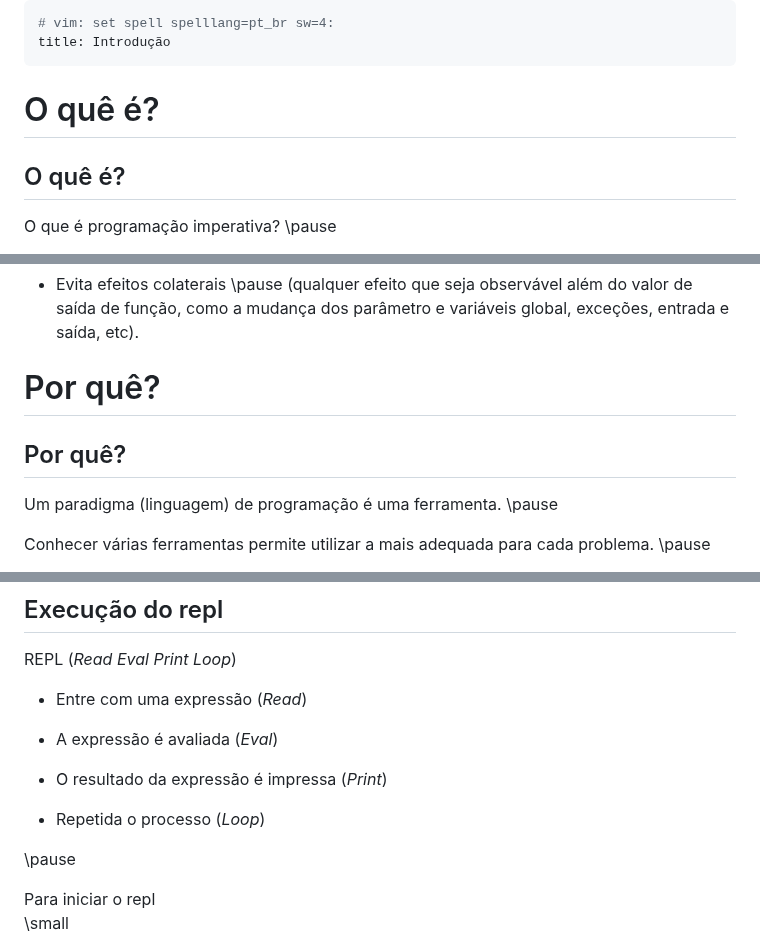
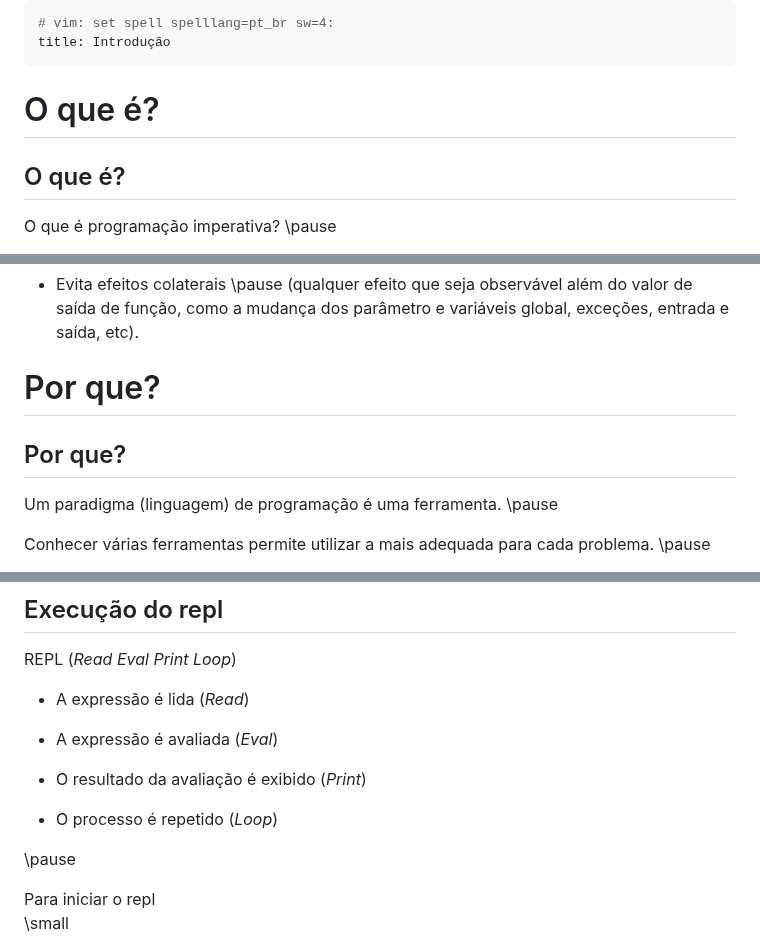
Before and after one commit to malbarbo/na-progfun, a Markdown page: 01-introducao/notas-de-aula.md, 3 parts joined by grey strips. Drawn GitHub-style.

Commit message:
introducao: tentar arrumar o uso de o que e por que...

```diff
--- a/01-introducao/notas-de-aula.md
+++ b/01-introducao/notas-de-aula.md
@@ -3,10 +3,10 @@
 title: Introdução
 ---
 
-O quê é?
+O que é?
 ========
 
-## O quê é?
+## O que é?
 
 O que é programação imperativa? \pause
 
@@ -21,10 +21,10 @@ O que é programação funcional? \pause
 - Evita efeitos colaterais \pause (qualquer efeito que seja observável além do valor de saída de função, como a mudança dos parâmetro e variáveis global, exceções, entrada e saída, etc).
 
 
-Por quê?
+Por que?
 ========
 
-## Por quê?
+## Por que?
 
 Um paradigma (linguagem) de programação é uma ferramenta. \pause
 
@@ -299,13 +299,13 @@ $ .\sgleam dobro.gleam
 
 REPL (_Read Eval Print Loop_)
 
-- Entre com uma expressão (_Read_)
+- A expressão é lida (_Read_)
 
 - A expressão é avaliada (_Eval_)
 
-- O resultado da expressão é impressa (_Print_)
+- O resultado da avaliação é exibido (_Print_)
 
-- Repetida o processo (_Loop_)
+- O processo é repetido (_Loop_)
 
 \pause
 
```
Also changed, not shown: other parts of 01-introducao/notas-de-aula.md (+10 -2 lines).
